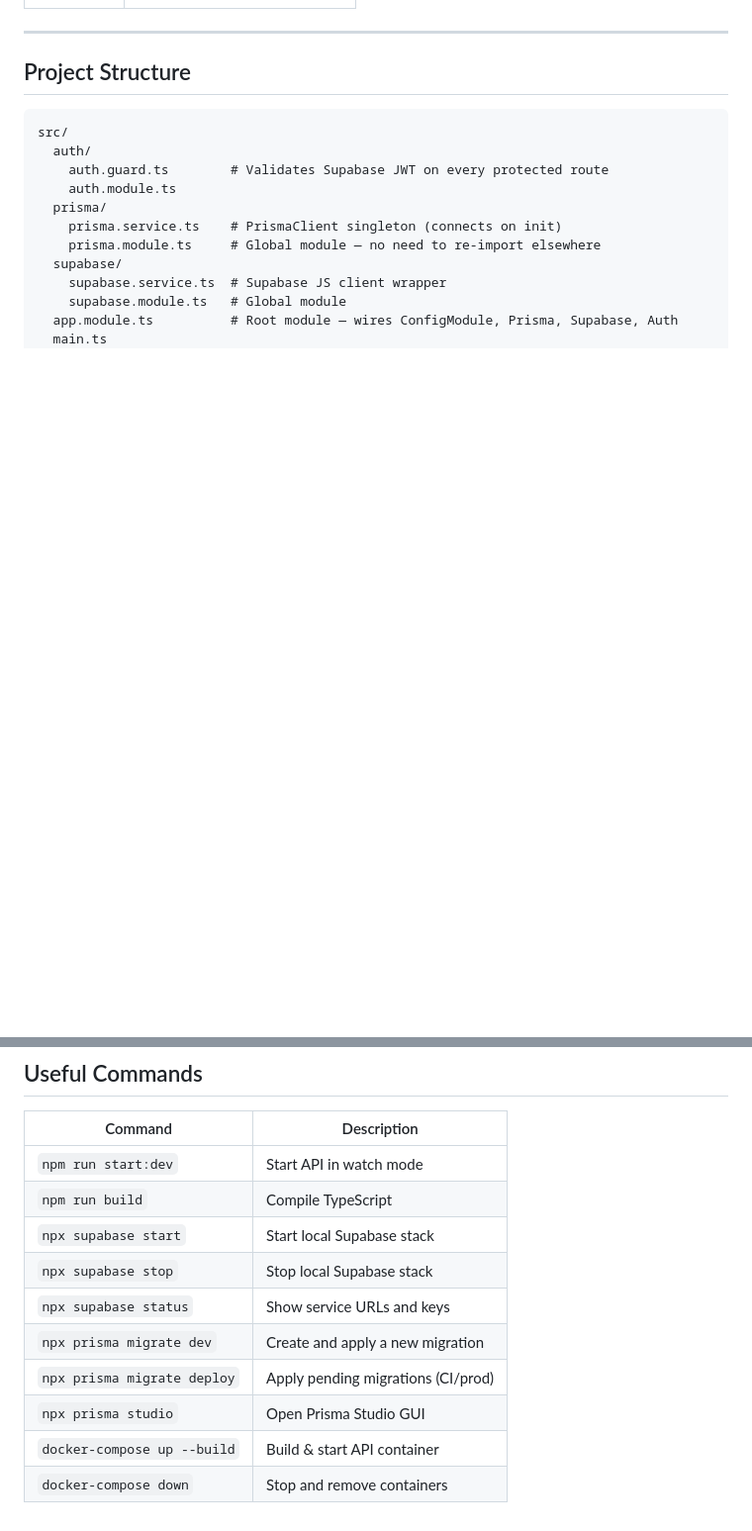
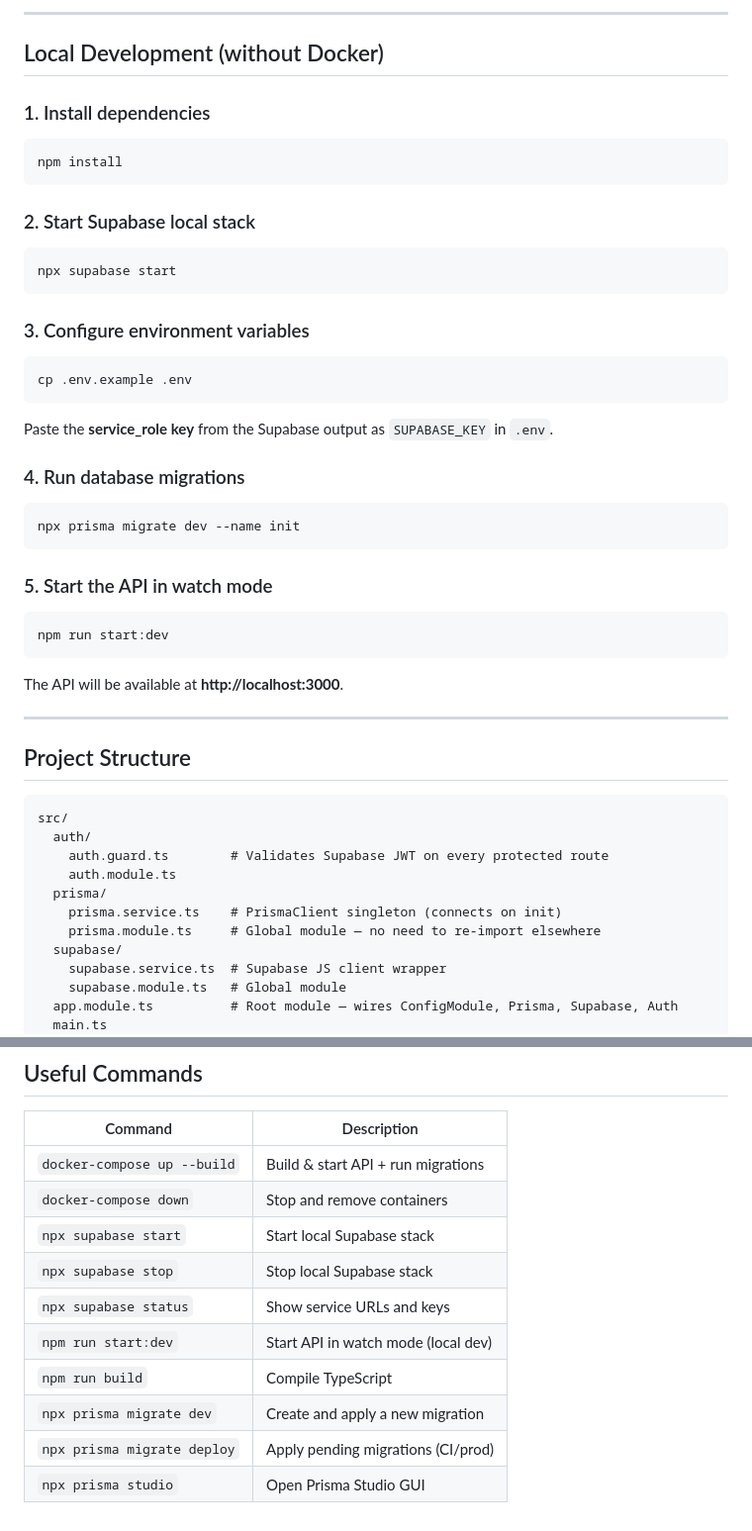
Before and after one commit to Sined385/gym-bro-api, a Markdown page: README.md, 2 parts joined by grey strips. Shown at 99% size. Drawn GitHub-style; blank space fills up the shorter version.

````diff
--- a/README.md
+++ b/README.md
@@ -16,3 +95,40 @@ NestJS REST API backed by Supabase (Auth, Database, Storage) and Prisma ORM.
+---
+
+## Local Development (without Docker)
+
+### 1. Install dependencies
+
+```bash
+npm install
+```
+
+### 2. Start Supabase local stack
+
+```bash
+npx supabase start
+```
+
+### 3. Configure environment variables
+
+```bash
+cp .env.example .env
+```
+
+Paste the **service_role key** from the Supabase output as `SUPABASE_KEY` in `.env`.
+
+### 4. Run database migrations
+
+```bash
+npx prisma migrate dev --name init
+```
+
+### 5. Start the API in watch mode
+
+```bash
+npm run start:dev
+```
+
+The API will be available at **http://localhost:3000**.
 
 ---
 
@@ -140,13 +206,13 @@ The guard expects an `Authorization: Bearer <supabase-access-token>` header.
 
 | Command                            | Description                              |
 |------------------------------------|------------------------------------------|
-| `npm run start:dev`                | Start API in watch mode                  |
-| `npm run build`                    | Compile TypeScript                       |
+| `docker-compose up --build`        | Build & start API + run migrations       |
+| `docker-compose down`              | Stop and remove containers               |
 | `npx supabase start`               | Start local Supabase stack               |
 | `npx supabase stop`                | Stop local Supabase stack                |
 | `npx supabase status`              | Show service URLs and keys               |
+| `npm run start:dev`                | Start API in watch mode (local dev)      |
+| `npm run build`                    | Compile TypeScript                       |
 | `npx prisma migrate dev`           | Create and apply a new migration         |
 | `npx prisma migrate deploy`        | Apply pending migrations (CI/prod)       |
 | `npx prisma studio`                | Open Prisma Studio GUI                   |
-| `docker-compose up --build`        | Build & start API container              |
-| `docker-compose down`              | Stop and remove containers               |
````
Also changed, not shown: other parts of README.md (+93 -64 lines).
